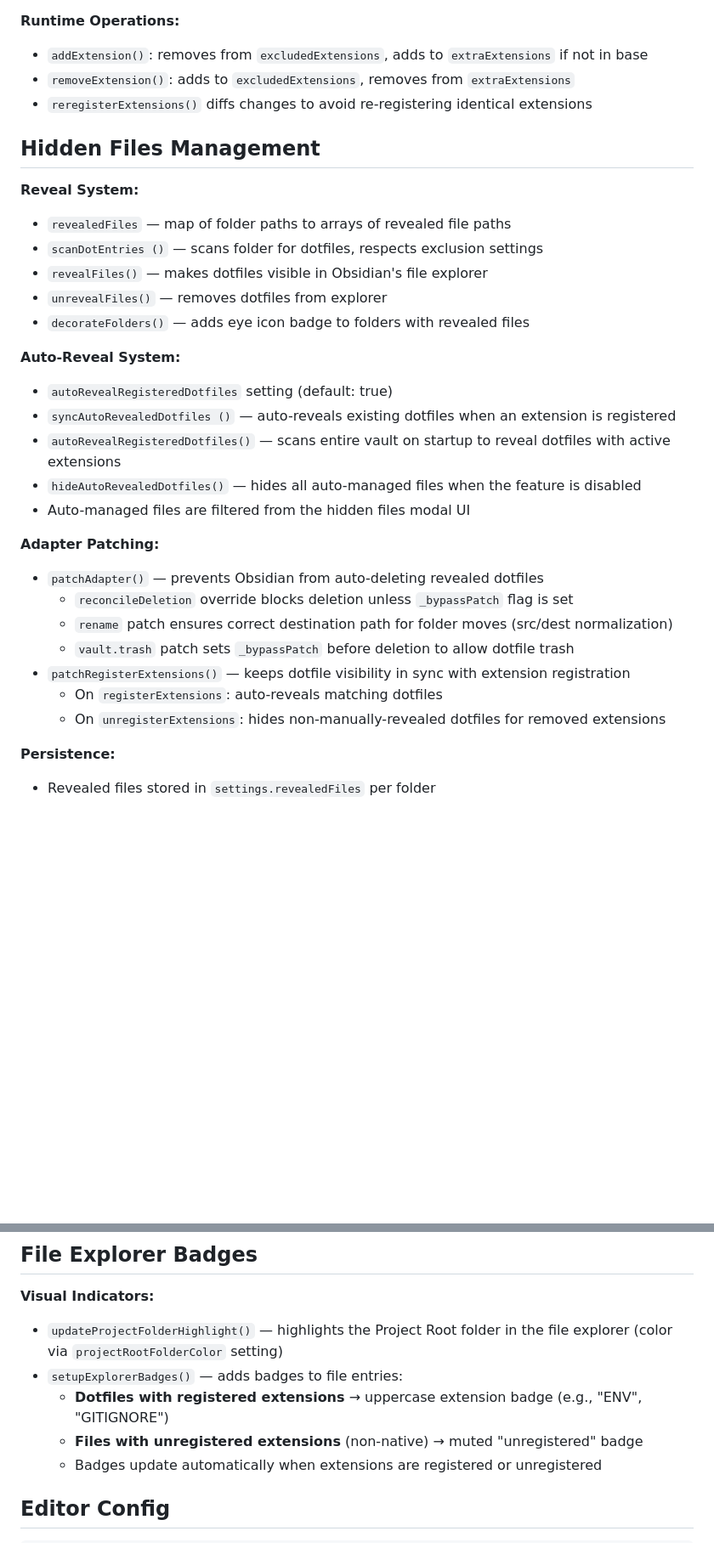
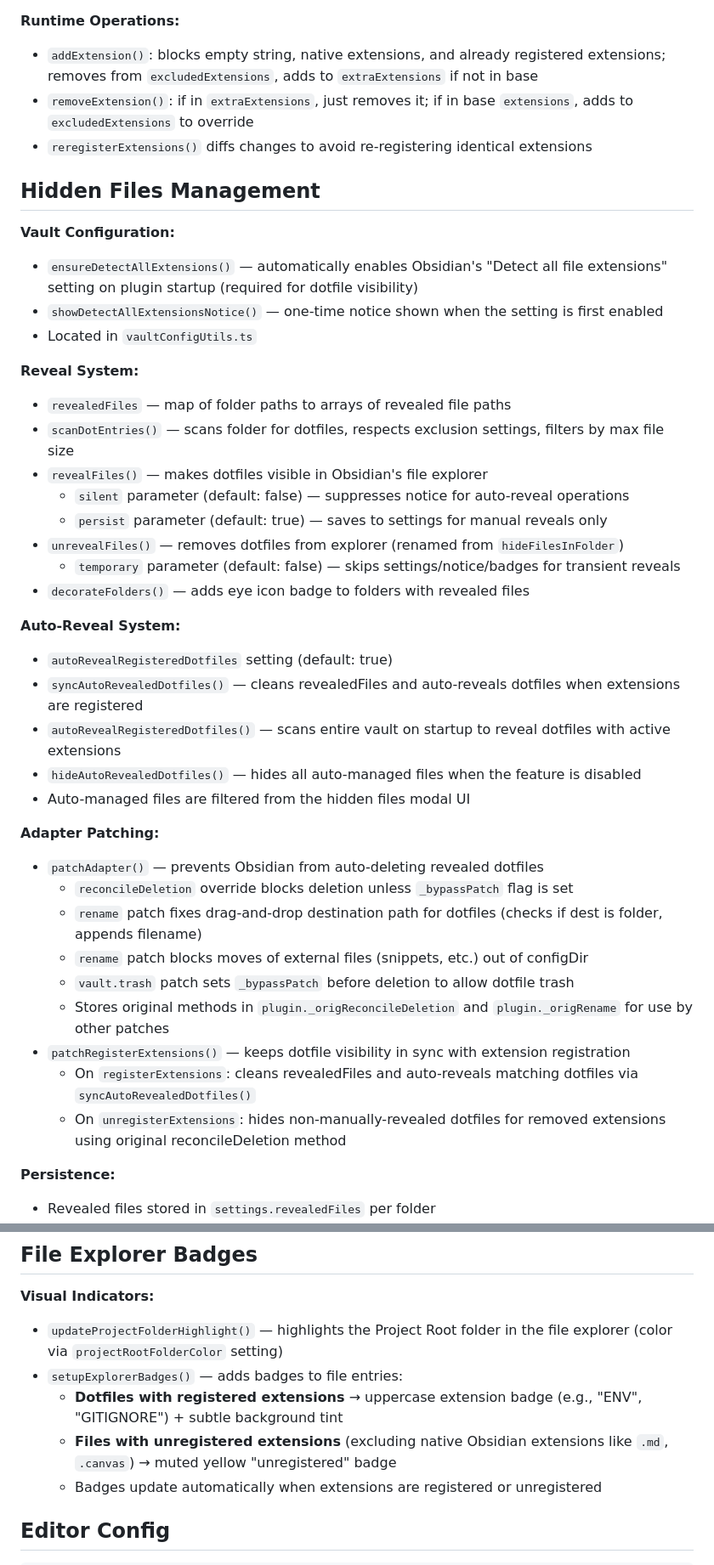
Before and after one commit to 3C0D/obsidian-code-files-modif, a Markdown page: docs/architecture.md, 2 parts joined by grey strips. Shown at 85% size. Drawn GitHub-style; blank space fills up the shorter version.

```diff
--- a/docs/architecture.md
+++ b/docs/architecture.md
@@ -76,24 +77,33 @@ staticMap > 'plaintext'
 
 **Runtime Operations:**
 
-- `addExtension()`: removes from `excludedExtensions`, adds to `extraExtensions` if not in base
-- `removeExtension()`: adds to `excludedExtensions`, removes from `extraExtensions`
+- `addExtension()`: blocks empty string, native extensions, and already registered extensions; removes from `excludedExtensions`, adds to `extraExtensions` if not in base
+- `removeExtension()`: if in `extraExtensions`, just removes it; if in base `extensions`, adds to `excludedExtensions` to override
 - `reregisterExtensions()` diffs changes to avoid re-registering identical extensions
 
 ## Hidden Files Management
 
+**Vault Configuration:**
+
+- `ensureDetectAllExtensions()` — automatically enables Obsidian's "Detect all file extensions" setting on plugin startup (required for dotfile visibility)
+- `showDetectAllExtensionsNotice()` — one-time notice shown when the setting is first enabled
+- Located in `vaultConfigUtils.ts`
+
 **Reveal System:**
 
 - `revealedFiles` — map of folder paths to arrays of revealed file paths
-- `scanDotEntries ()` — scans folder for dotfiles, respects exclusion settings
+- `scanDotEntries()` — scans folder for dotfiles, respects exclusion settings, filters by max file size
 - `revealFiles()` — makes dotfiles visible in Obsidian's file explorer
-- `unrevealFiles()` — removes dotfiles from explorer
+    - `silent` parameter (default: false) — suppresses notice for auto-reveal operations
+    - `persist` parameter (default: true) — saves to settings for manual reveals only
+- `unrevealFiles()` — removes dotfiles from explorer (renamed from `hideFilesInFolder`)
+    - `temporary` parameter (default: false) — skips settings/notice/badges for transient reveals
 - `decorateFolders()` — adds eye icon badge to folders with revealed files
 
 **Auto-Reveal System:**
 
 - `autoRevealRegisteredDotfiles` setting (default: true)
-- `syncAutoRevealedDotfiles ()` — auto-reveals existing dotfiles when an extension is registered
+- `syncAutoRevealedDotfiles()` — cleans revealedFiles and auto-reveals dotfiles when extensions are registered
 - `autoRevealRegisteredDotfiles()` — scans entire vault on startup to reveal dotfiles with active extensions
 - `hideAutoRevealedDotfiles()` — hides all auto-managed files when the feature is disabled
 - Auto-managed files are filtered from the hidden files modal UI
@@ -102,11 +112,13 @@ staticMap > 'plaintext'
 
 - `patchAdapter()` — prevents Obsidian from auto-deleting revealed dotfiles
     - `reconcileDeletion` override blocks deletion unless `_bypassPatch` flag is set
-    - `rename` patch ensures correct destination path for folder moves (src/dest normalization)
+    - `rename` patch fixes drag-and-drop destination path for dotfiles (checks if dest is folder, appends filename)
+    - `rename` patch blocks moves of external files (snippets, etc.) out of configDir
     - `vault.trash` patch sets `_bypassPatch` before deletion to allow dotfile trash
+    - Stores original methods in `plugin._origReconcileDeletion` and `plugin._origRename` for use by other patches
 - `patchRegisterExtensions()` — keeps dotfile visibility in sync with extension registration
-    - On `registerExtensions`: auto-reveals matching dotfiles
-    - On `unregisterExtensions`: hides non-manually-revealed dotfiles for removed extensions
+    - On `registerExtensions`: cleans revealedFiles and auto-reveals matching dotfiles via `syncAutoRevealedDotfiles()`
+    - On `unregisterExtensions`: hides non-manually-revealed dotfiles for removed extensions using original reconcileDeletion method
 
 **Persistence:**
 
@@ -126,8 +138,8 @@ staticMap > 'plaintext'
 
 - `updateProjectFolderHighlight()` — highlights the Project Root folder in the file explorer (color via `projectRootFolderColor` setting)
 - `setupExplorerBadges()` — adds badges to file entries:
-    - **Dotfiles with registered extensions** → uppercase extension badge (e.g., "ENV", "GITIGNORE")
-    - **Files with unregistered extensions** (non-native) → muted "unregistered" badge
+    - **Dotfiles with registered extensions** → uppercase extension badge (e.g., "ENV", "GITIGNORE") + subtle background tint
+    - **Files with unregistered extensions** (excluding native Obsidian extensions like `.md`, `.canvas`) → muted yellow "unregistered" badge
     - Badges update automatically when extensions are registered or unregistered
 
 ## Editor Config
```
Also changed, not shown: other parts of docs/architecture.md (+2 -1 lines), docs/files-without-extension.md (+4 -2 lines), docs/project-overview.md (+5 -4 lines).
